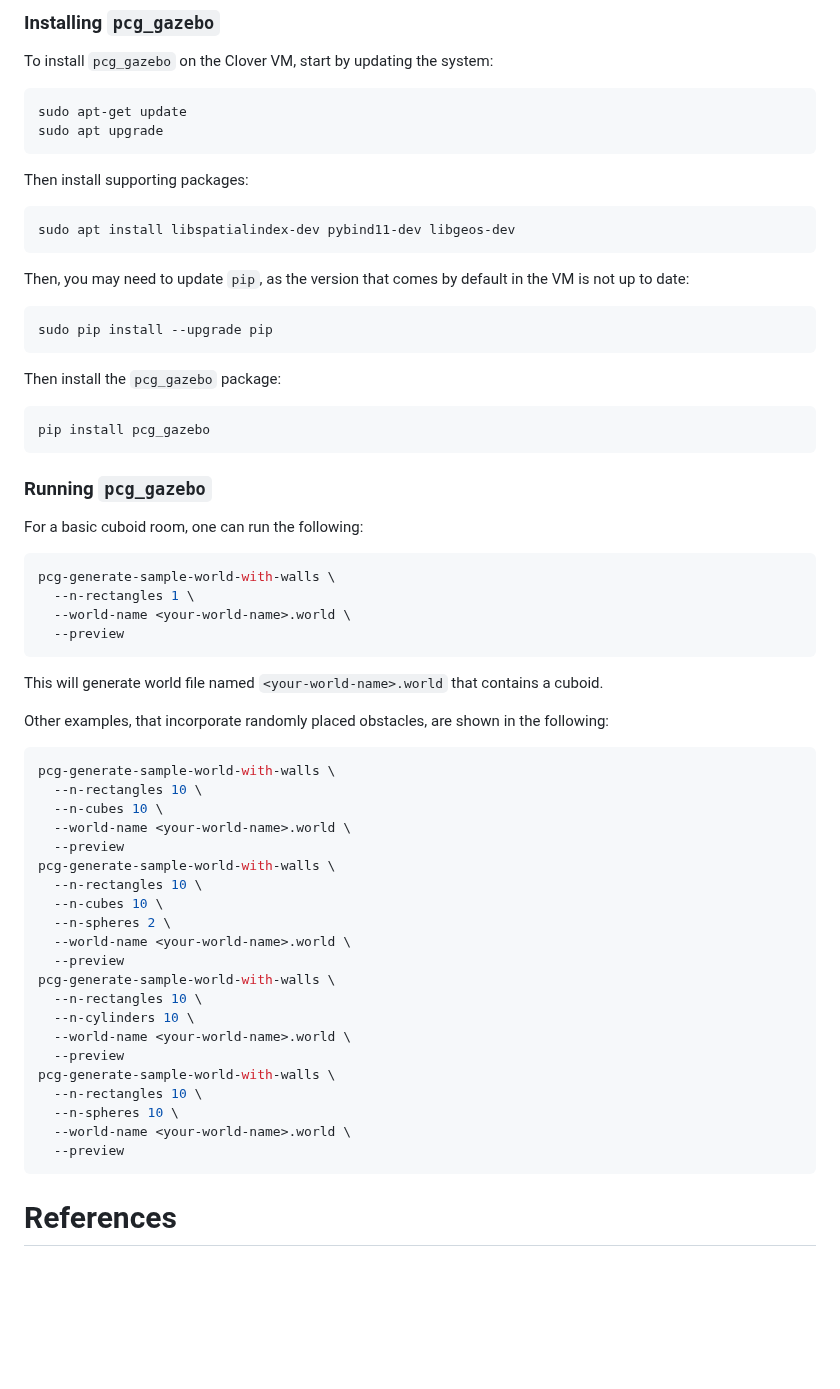
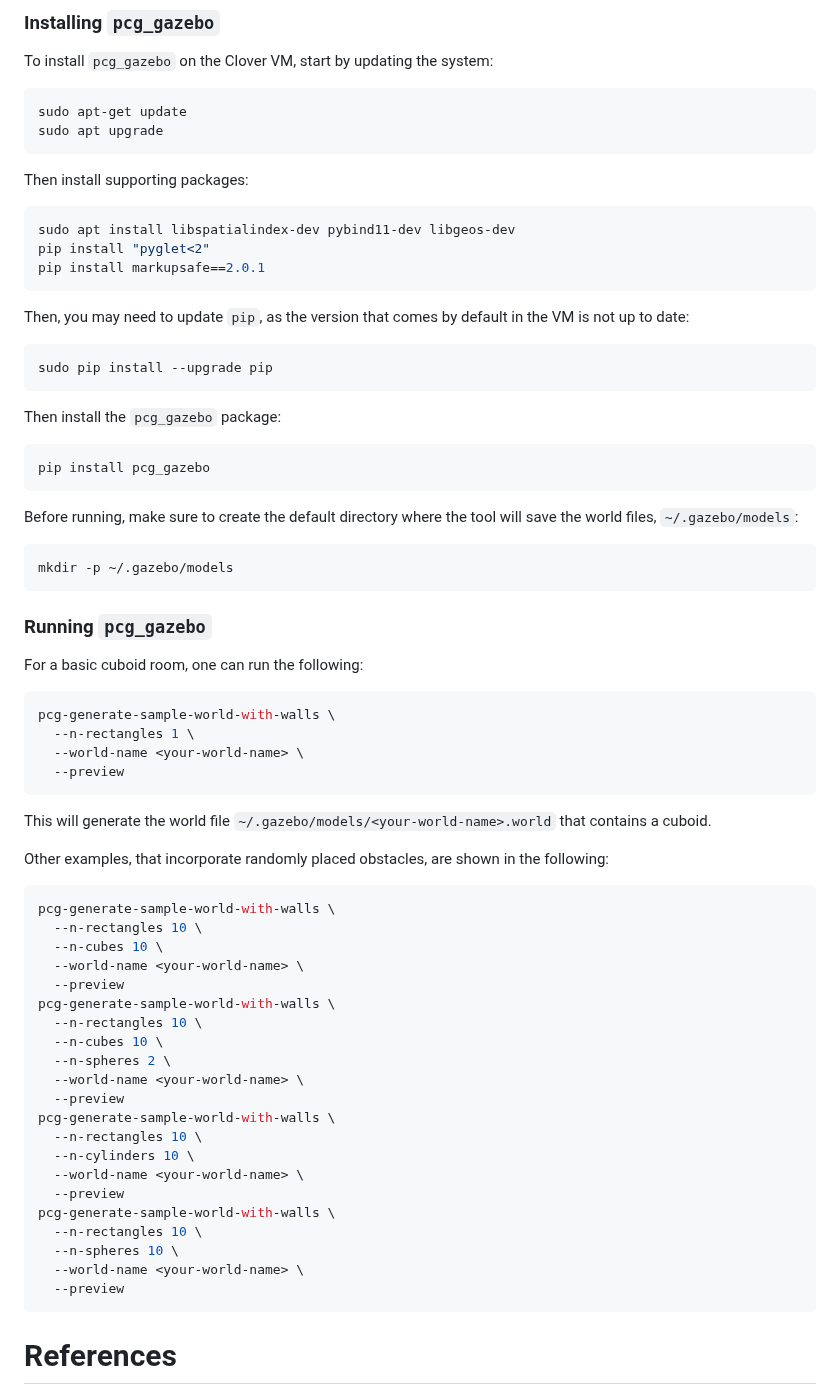
Before and after one commit to ReadyResearchers-2023-24/cis-600-f2023-610-s2024-senior-thesis-simojo, a Markdown page: thesis.md, the part around the change. Rendered like a GitHub page; blank space fills up the shorter version.

Commit message:
fix: incorrect world name in pcg gazebo appendix section

````diff
--- a/thesis.md
+++ b/thesis.md
@@ -865,6 +865,8 @@ Then install supporting packages:
 
 ```sh
 sudo apt install libspatialindex-dev pybind11-dev libgeos-dev
+pip install "pyglet<2"
+pip install markupsafe==2.0.1
 ```
 
 Then, you may need to update `pip`, as the version that comes by default in the
@@ -880,6 +882,13 @@ Then install the `pcg_gazebo` package:
 pip install pcg_gazebo
 ```
 
+Before running, make sure to create the default directory where the tool will
+save the world files, `~/.gazebo/models`:
+
+```sh
+mkdir -p ~/.gazebo/models
+```
+
 ### Running `pcg_gazebo`
 
 For a basic cuboid room, one can run the following:
@@ -887,12 +896,12 @@ For a basic cuboid room, one can run the following:
 ```sh
 pcg-generate-sample-world-with-walls \
   --n-rectangles 1 \
-  --world-name <your-world-name>.world \
+  --world-name <your-world-name> \
   --preview
 ```
 
-This will generate world file named `<your-world-name>.world` that contains a
-cuboid.
+This will generate the world file `~/.gazebo/models/<your-world-name>.world`
+that contains a cuboid.
 
 Other examples, that incorporate randomly placed obstacles, are shown in the
 following:
@@ -901,23 +910,23 @@ following:
 pcg-generate-sample-world-with-walls \
   --n-rectangles 10 \
   --n-cubes 10 \
-  --world-name <your-world-name>.world \
+  --world-name <your-world-name> \
   --preview
 pcg-generate-sample-world-with-walls \
   --n-rectangles 10 \
   --n-cubes 10 \
   --n-spheres 2 \
-  --world-name <your-world-name>.world \
+  --world-name <your-world-name> \
   --preview
 pcg-generate-sample-world-with-walls \
   --n-rectangles 10 \
   --n-cylinders 10 \
-  --world-name <your-world-name>.world \
+  --world-name <your-world-name> \
   --preview
 pcg-generate-sample-world-with-walls \
   --n-rectangles 10 \
   --n-spheres 10 \
-  --world-name <your-world-name>.world \
+  --world-name <your-world-name> \
   --preview
 ```
 
````
